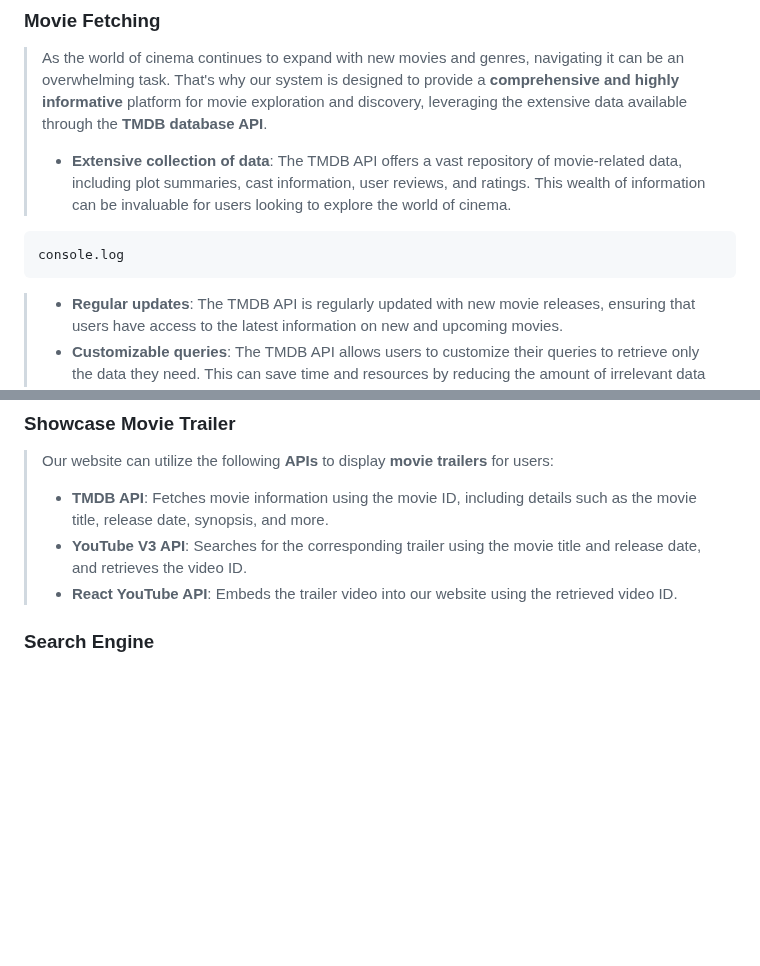
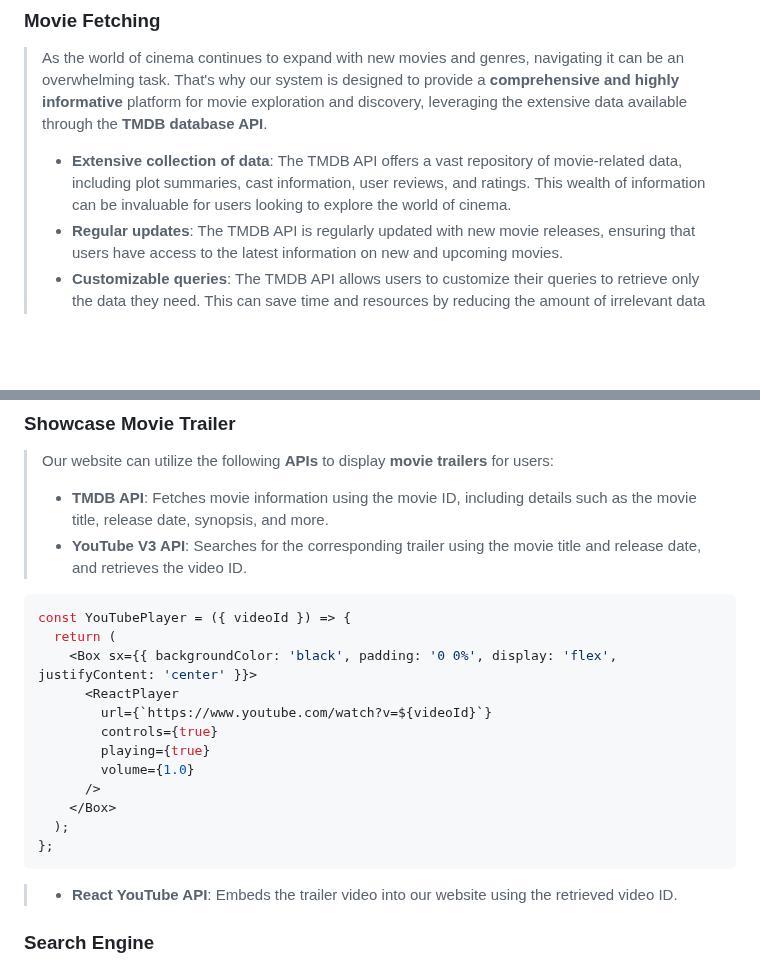
Before and after one commit to TNDC2002/PEproject, a Markdown page: documents/report.md, 2 parts joined by grey strips. Rendered like a GitHub page; blank space fills up the shorter version.

````diff
--- a/documents/report.md
+++ b/documents/report.md
@@ -59,9 +59,6 @@
 ### Movie Fetching<a name="movie-fetching">
 > As the world of cinema continues to expand with new movies and genres, navigating it can be an overwhelming task. That's why our system is designed to provide a **comprehensive and highly informative** platform for movie exploration and discovery, leveraging the extensive data available through the **TMDB database API**.
 >- **Extensive collection of data**: The TMDB API offers a vast repository of movie-related data, including plot summaries, cast information, user reviews, and ratings. This wealth of information can be invaluable for users looking to explore the world of cinema.
-```
-console.log
-```
 >- **Regular updates**: The TMDB API is regularly updated with new movie releases, ensuring that users have access to the latest information on new and upcoming movies.
 >- **Customizable queries**: The TMDB API allows users to customize their queries to retrieve only the data they need. This can save time and resources by reducing the amount of irrelevant data that needs to be processed.
 >- **Integration with other applications**: The TMDB API can be integrated with other applications, such as movie review websites or mobile apps, to provide a seamless and comprehensive user experience.
@@ -70,6 +67,20 @@ console.log
 > Our website can utilize the following **APIs** to display **movie trailers** for users:
 >- **TMDB API**: Fetches movie information using the movie ID, including details such as the movie title, release date, synopsis, and more.
 >- **YouTube V3 API**: Searches for the corresponding trailer using the movie title and release date, and retrieves the video ID.
+```javascript
+const YouTubePlayer = ({ videoId }) => {
+  return (
+    <Box sx={{ backgroundColor: 'black', padding: '0 0%', display: 'flex', justifyContent: 'center' }}>
+      <ReactPlayer
+        url={`https://www.youtube.com/watch?v=${videoId}`}
+        controls={true}
+        playing={true}
+        volume={1.0}
+      />
+    </Box>
+  );
+};
+```
 >- **React YouTube API**: Embeds the trailer video into our website using the retrieved video ID.
 ### Search Engine<a name="search-engine">
 > At the heart of our movie renting webpage is a powerful **search engine** that helps users find the movies they want to watch quickly and easily. Here's an overview of how it works:
````
